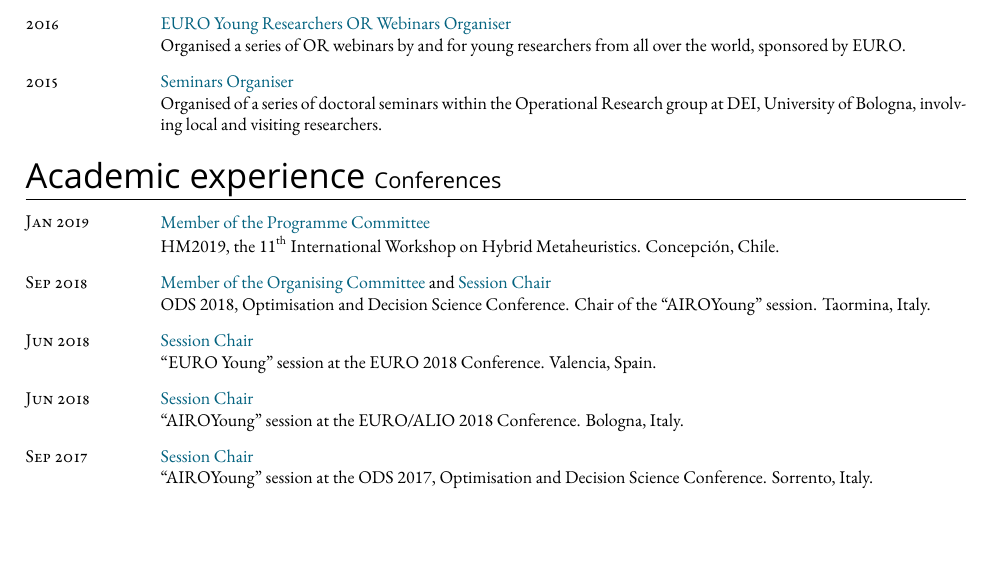
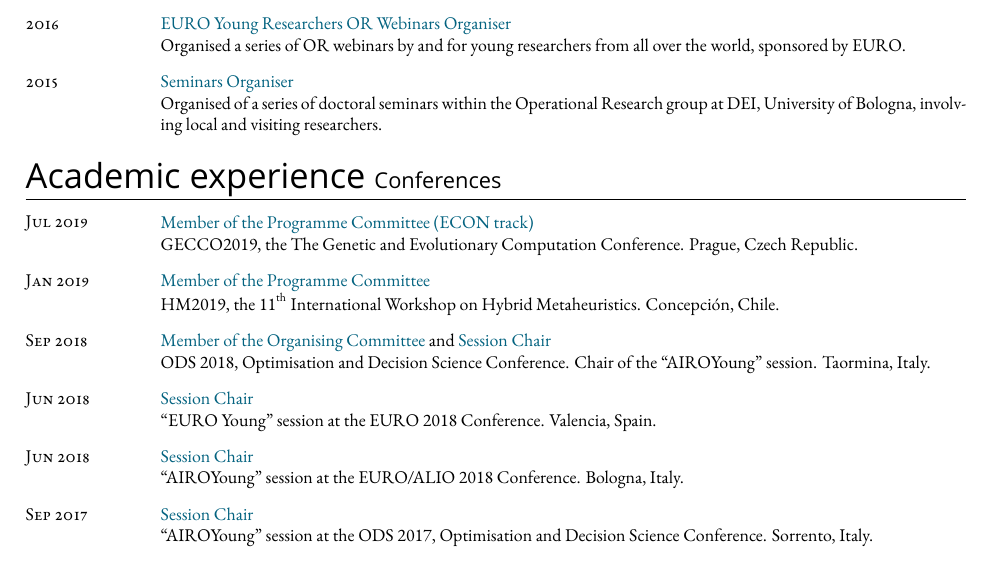
Before and after one commit to alberto-santini/cv, a LaTeX CV (cv.tex, which reads parts/academic_experience.tex): part of page 3 of 6, cut so that both start at the same text. Compiled offline with XeLaTeX; a missing font is replaced by an installed copy or a similar font.

Commit message:
Added GECCO conference

```diff
--- a/parts/academic_experience.tex
+++ b/parts/academic_experience.tex
@@ -82,6 +82,14 @@
 \end{paracol}
 
 \section*{Academic experience {\small Conferences}}
+
+\begin{paracol}{2}
+  \textsc{Jul 2019}
+\switchcolumn
+  \cvImportant{Member of the Programme Committee (ECON track)}\\
+  GECCO2019, the \href{https://gecco-2019.sigevo.org/index.html/tiki-index.php}{The Genetic and Evolutionary Computation Conference}.
+  Prague, Czech Republic.
+\end{paracol}
 
 \begin{paracol}{2}
   \textsc{Jan 2019}
```
